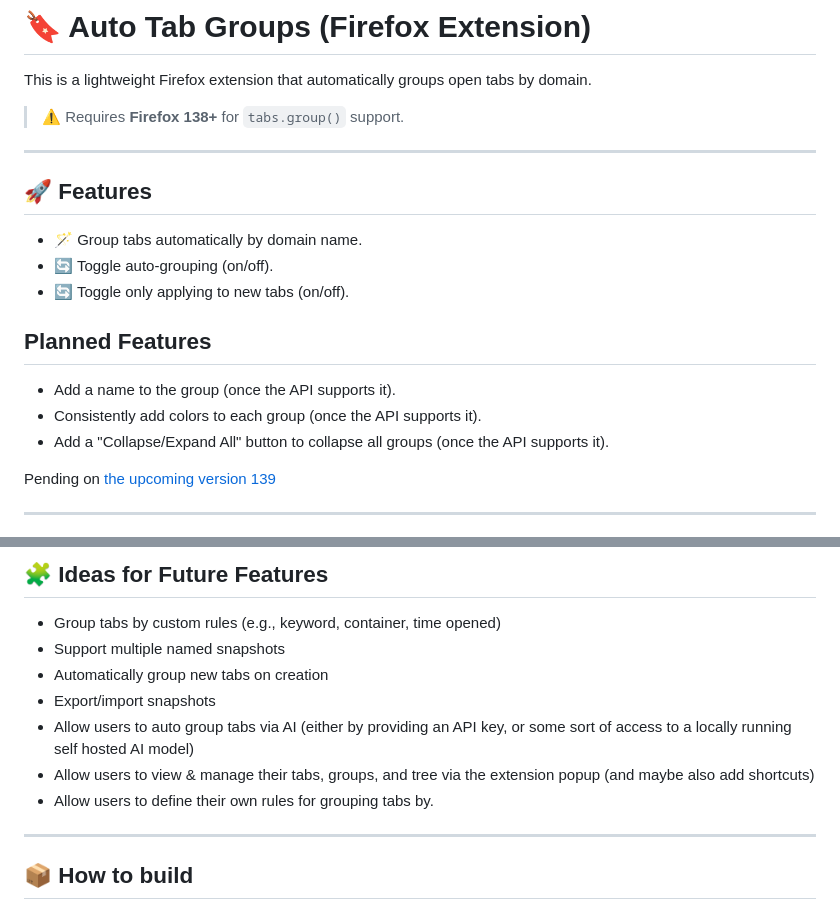
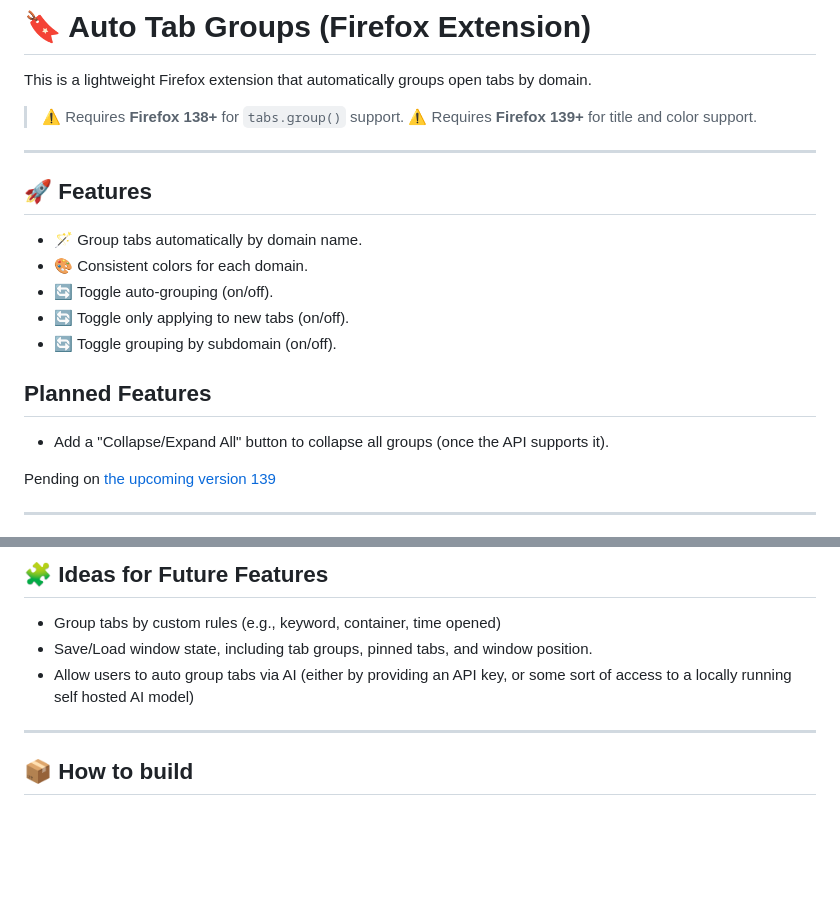
Before and after one commit to nitzanpap/auto-tab-groups, a Markdown page: README.md, 2 parts joined by grey strips. Rendered like a GitHub page; blank space fills up the shorter version.

Commit message:
Update README.md to reflect the requirement for Firefox 139+ for `tabs.group()` support and add new features including consistent domain colors and a toggle for grouping by subdomain.

```diff
--- a/README.md
+++ b/README.md
@@ -3,6 +3,7 @@
 This is a lightweight Firefox extension that automatically groups open tabs by domain.
 
 > ⚠️ Requires **Firefox 138+** for `tabs.group()` support.
+> ⚠️ Requires **Firefox 139+** for title and color support.
 
 ---
 
@@ -11,13 +12,13 @@ This is a lightweight Firefox extension that automatically groups open tabs by d
 <!-- Allows grouping tabs by domain, auto-grouping -->
 
 - 🪄 Group tabs automatically by domain name.
+- 🎨 Consistent colors for each domain.
 - 🔄 Toggle auto-grouping (on/off).
 - 🔄 Toggle only applying to new tabs (on/off).
+- 🔄 Toggle grouping by subdomain (on/off).
 
 ## Planned Features
 
-- Add a name to the group (once the API supports it).
-- Consistently add colors to each group (once the API supports it).
 - Add a "Collapse/Expand All" button to collapse all groups (once the API supports it).
 
 Pending on [the upcoming version 139](https://blog.mozilla.org/addons/2025/04/30/webextensions-support-for-tab-groups/)
@@ -65,12 +66,8 @@ The extension uses the new [`browser.tabs.group()`](https://developer.mozilla.or
 ## 🧩 Ideas for Future Features
 
 - Group tabs by custom rules (e.g., keyword, container, time opened)
-- Support multiple named snapshots
-- Automatically group new tabs on creation
-- Export/import snapshots
+- Save/Load window state, including tab groups, pinned tabs, and window position.
 - Allow users to auto group tabs via AI (either by providing an API key, or some sort of access to a locally running self hosted AI model)
-- Allow users to view & manage their tabs, groups, and tree via the extension popup (and maybe also add shortcuts)
-- Allow users to define their own rules for grouping tabs by.
 
 ---
 
```
